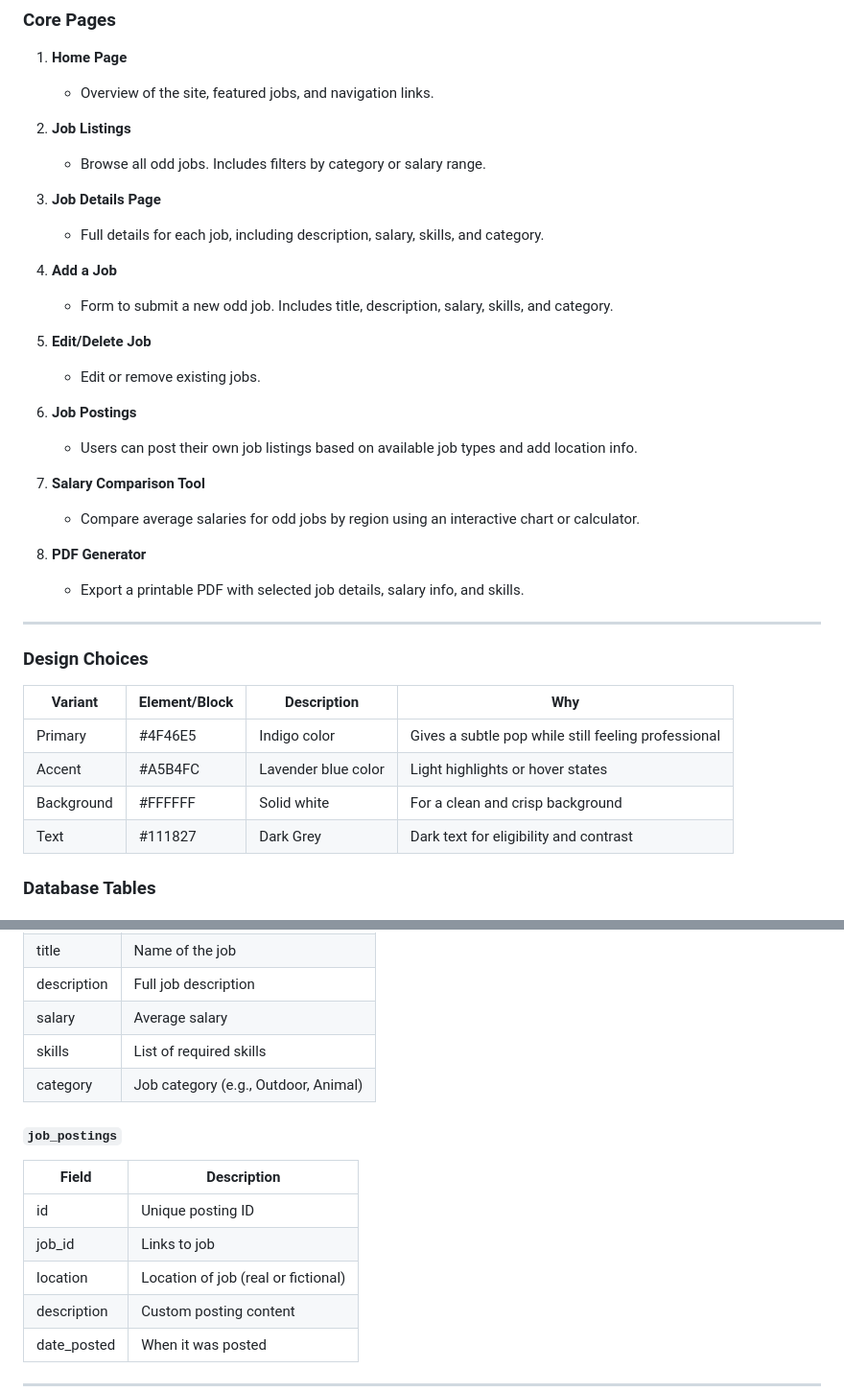
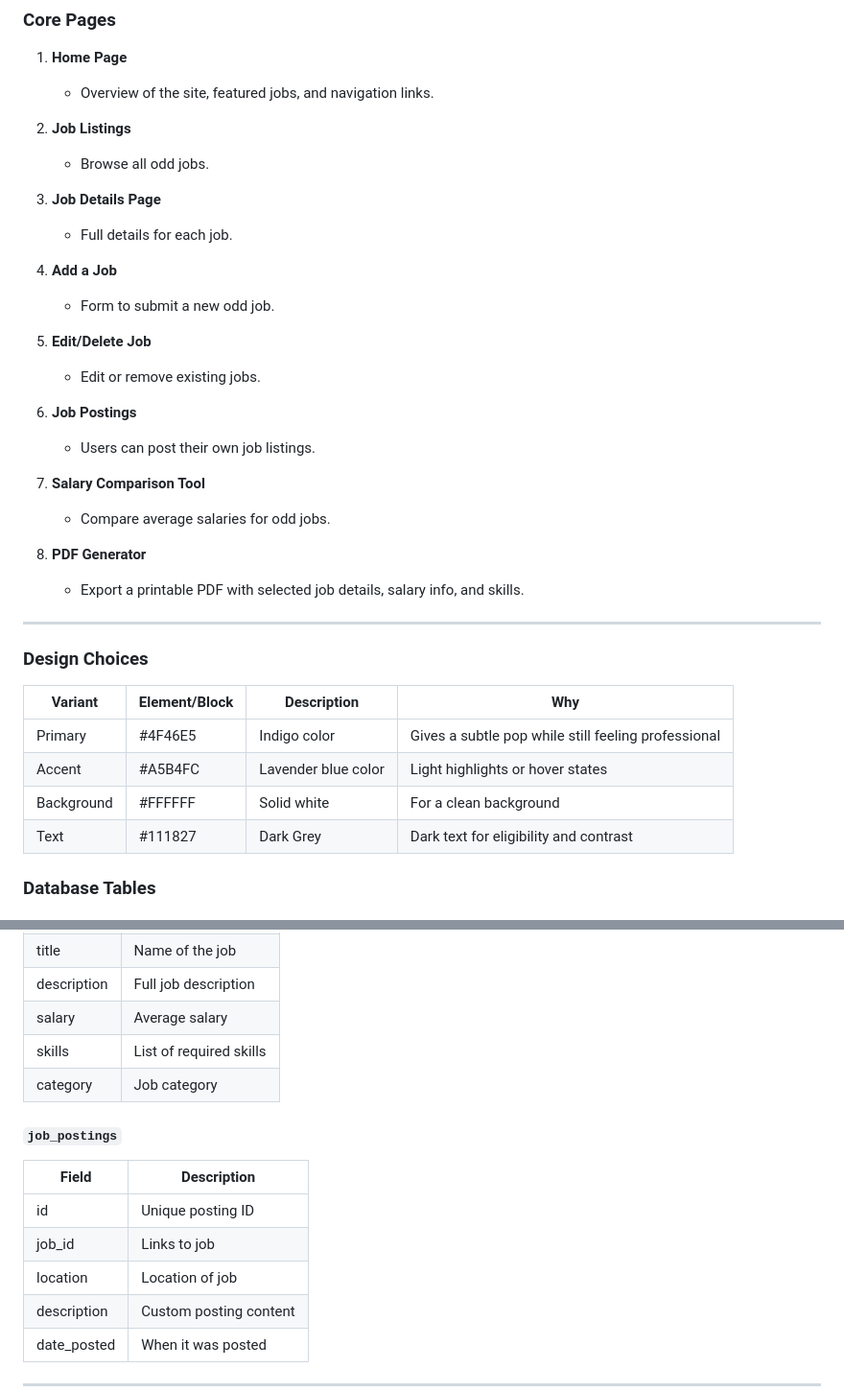
Before and after one commit to matspark1/n320-final-project, a Markdown page: readme.md, 2 parts joined by grey strips. Shown at 96% size. Drawn GitHub-style.

```diff
--- a/readme.md
+++ b/readme.md
@@ -25,22 +25,22 @@
    - Overview of the site, featured jobs, and navigation links.
 
 2. **Job Listings**
-   - Browse all odd jobs. Includes filters by category or salary range.
+   - Browse all odd jobs.
 
 3. **Job Details Page**
-   - Full details for each job, including description, salary, skills, and category.
+   - Full details for each job.
 
 4. **Add a Job**
-   - Form to submit a new odd job. Includes title, description, salary, skills, and category.
+   - Form to submit a new odd job.
 
 5. **Edit/Delete Job**
    - Edit or remove existing jobs.
 
 6. **Job Postings**
-   - Users can post their own job listings based on available job types and add location info.
+   - Users can post their own job listings.
 
 7. **Salary Comparison Tool**
-   - Compare average salaries for odd jobs by region using an interactive chart or calculator.
+   - Compare average salaries for odd jobs.
 
 8. **PDF Generator**
    - Export a printable PDF with selected job details, salary info, and skills.
@@ -53,7 +53,7 @@
 | ---------- | ------------- | ------------------- | --------------------------------------------------- |
 | Primary    | #4F46E5       | Indigo color        | Gives a subtle pop while still feeling professional |
 | Accent     | #A5B4FC       | Lavender blue color | Light highlights or hover states                    |
-| Background | #FFFFFF       | Solid white         | For a clean and crisp background                    |
+| Background | #FFFFFF       | Solid white         | For a clean  background                             |
 | Text       | #111827       | Dark Grey           | Dark text for eligibility and contrast              |
 
 ### Database Tables
@@ -66,14 +66,14 @@
 | description  | Full job description                 |
 | salary       | Average salary                       |
 | skills       | List of required skills              |
-| category     | Job category (e.g., Outdoor, Animal) |
+| category     | Job category                         |
 
 #### `job_postings`
 | Field        | Description                          |
 |--------------|--------------------------------------|
 | id           | Unique posting ID                    |
 | job_id       | Links to job                         |
-| location     | Location of job (real or fictional)  |
+| location     | Location of job                      |
 | description  | Custom posting content               |
 | date_posted  | When it was posted                   |
 
```
